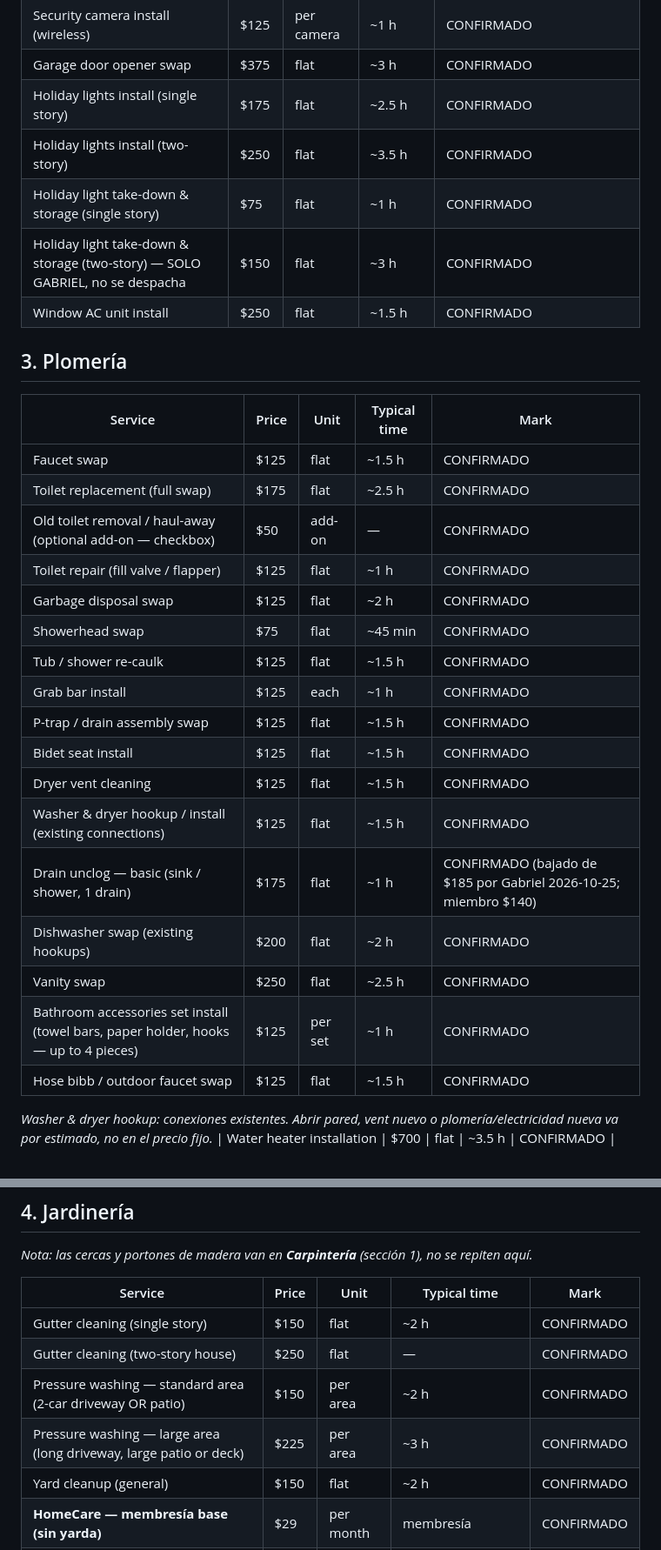
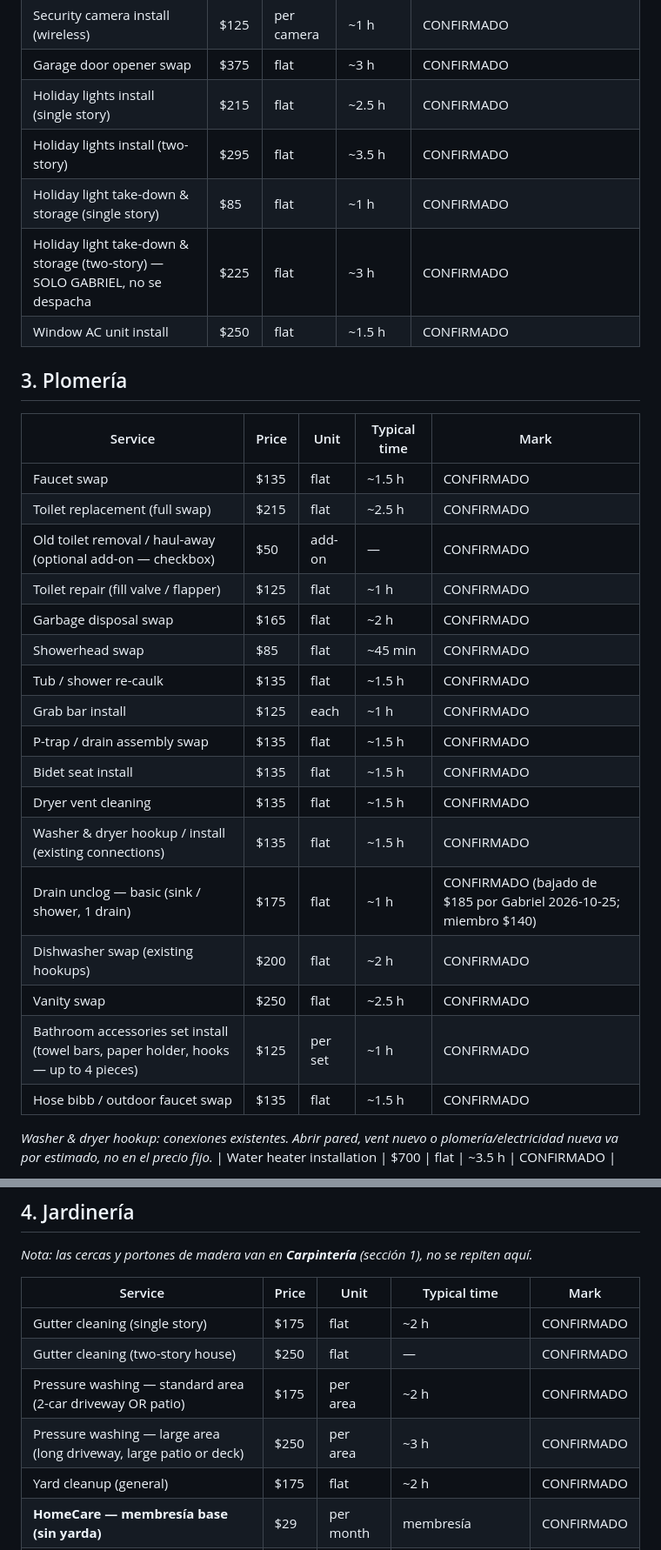
Before and after one commit to Generalhandymans/general-handyman-solutions, a Markdown page: MASTER-SERVICE-LIST.md, 2 parts joined by grey strips. Shown at 87% size. GitHub-like rendering.

```diff
--- a/MASTER-SERVICE-LIST.md
+++ b/MASTER-SERVICE-LIST.md
@@ -177,32 +212,32 @@ eléctrico, nada de circuitos nuevos — guardrail de licencia.*
 | Security camera install (wireless) | $125 | per camera | ~1 h | CONFIRMADO |
 | Garage door opener swap | $375 | flat | ~3 h | CONFIRMADO |
-| Holiday lights install (single story) | $175 | flat | ~2.5 h | CONFIRMADO |
-| Holiday lights install (two-story) | $250 | flat | ~3.5 h | CONFIRMADO |
-| Holiday light take-down & storage (single story) | $75 | flat | ~1 h | CONFIRMADO |
-| Holiday light take-down & storage (two-story) — SOLO GABRIEL, no se despacha | $150 | flat | ~3 h | CONFIRMADO |
+| Holiday lights install (single story) | $215 | flat | ~2.5 h | CONFIRMADO |
+| Holiday lights install (two-story) | $295 | flat | ~3.5 h | CONFIRMADO |
+| Holiday light take-down & storage (single story) | $85 | flat | ~1 h | CONFIRMADO |
+| Holiday light take-down & storage (two-story) — SOLO GABRIEL, no se despacha | $225 | flat | ~3 h | CONFIRMADO |
 | Window AC unit install | $250 | flat | ~1.5 h | CONFIRMADO |
 
 ## 3. Plomería
 
 | Service | Price | Unit | Typical time | Mark |
 |---|---|---|---|---|
-| Faucet swap | $125 | flat | ~1.5 h | CONFIRMADO |
-| Toilet replacement (full swap) | $175 | flat | ~2.5 h | CONFIRMADO |
+| Faucet swap | $135 | flat | ~1.5 h | CONFIRMADO |
+| Toilet replacement (full swap) | $215 | flat | ~2.5 h | CONFIRMADO |
 | Old toilet removal / haul-away (optional add-on — checkbox) | $50 | add-on | — | CONFIRMADO |
 | Toilet repair (fill valve / flapper) | $125 | flat | ~1 h | CONFIRMADO |
-| Garbage disposal swap | $125 | flat | ~2 h | CONFIRMADO |
-| Showerhead swap | $75 | flat | ~45 min | CONFIRMADO |
-| Tub / shower re-caulk | $125 | flat | ~1.5 h | CONFIRMADO |
+| Garbage disposal swap | $165 | flat | ~2 h | CONFIRMADO |
+| Showerhead swap | $85 | flat | ~45 min | CONFIRMADO |
+| Tub / shower re-caulk | $135 | flat | ~1.5 h | CONFIRMADO |
 | Grab bar install | $125 | each | ~1 h | CONFIRMADO |
-| P-trap / drain assembly swap | $125 | flat | ~1.5 h | CONFIRMADO |
-| Bidet seat install | $125 | flat | ~1.5 h | CONFIRMADO |
-| Dryer vent cleaning | $125 | flat | ~1.5 h | CONFIRMADO |
-| Washer & dryer hookup / install (existing connections) | $125 | flat | ~1.5 h | CONFIRMADO |
+| P-trap / drain assembly swap | $135 | flat | ~1.5 h | CONFIRMADO |
+| Bidet seat install | $135 | flat | ~1.5 h | CONFIRMADO |
+| Dryer vent cleaning | $135 | flat | ~1.5 h | CONFIRMADO |
+| Washer & dryer hookup / install (existing connections) | $135 | flat | ~1.5 h | CONFIRMADO |
 | Drain unclog — basic (sink / shower, 1 drain) | $175 | flat | ~1 h | CONFIRMADO (bajado de $185 por Gabriel 2026-10-25; miembro $140) |
 | Dishwasher swap (existing hookups) | $200 | flat | ~2 h | CONFIRMADO |
 | Vanity swap | $250 | flat | ~2.5 h | CONFIRMADO |
 | Bathroom accessories set install (towel bars, paper holder, hooks — up to 4 pieces) | $125 | per set | ~1 h | CONFIRMADO |
-| Hose bibb / outdoor faucet swap | $125 | flat | ~1.5 h | CONFIRMADO |
+| Hose bibb / outdoor faucet swap | $135 | flat | ~1.5 h | CONFIRMADO |
 
 *Washer & dryer hookup: conexiones existentes. Abrir pared, vent
 nuevo o plomería/electricidad nueva va por estimado, no en el precio fijo.*
@@ -223,11 +258,11 @@ no se repiten aquí.*
 
 | Service | Price | Unit | Typical time | Mark |
 |---|---|---|---|---|
-| Gutter cleaning (single story) | $150 | flat | ~2 h | CONFIRMADO |
+| Gutter cleaning (single story) | $175 | flat | ~2 h | CONFIRMADO |
 | Gutter cleaning (two-story house) | $250 | flat | — | CONFIRMADO |
-| Pressure washing — standard area (2-car driveway OR patio) | $150 | per area | ~2 h | CONFIRMADO |
-| Pressure washing — large area (long driveway, large patio or deck) | $225 | per area | ~3 h | CONFIRMADO |
-| Yard cleanup (general) | $150 | flat | ~2 h | CONFIRMADO |
+| Pressure washing — standard area (2-car driveway OR patio) | $175 | per area | ~2 h | CONFIRMADO |
+| Pressure washing — large area (long driveway, large patio or deck) | $250 | per area | ~3 h | CONFIRMADO |
+| Yard cleanup (general) | $175 | flat | ~2 h | CONFIRMADO |
 | **HomeCare — membresía base (sin yarda)** | $29 | per month | membresía | CONFIRMADO |
 | **Mantenimiento mensual de yarda — 1 visita/mes** | $75 | per month | ~45–60 min/visita | CONFIRMADO |
 | **Mantenimiento mensual de yarda — 2 visitas/mes** | $150 | per month | ~45–60 min/visita | CONFIRMADO |
```
Also changed, not shown: other parts of MASTER-SERVICE-LIST.md (+84 -48 lines).
